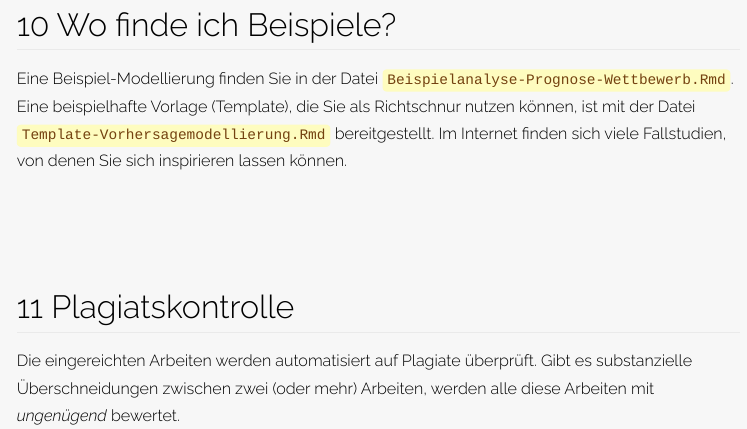
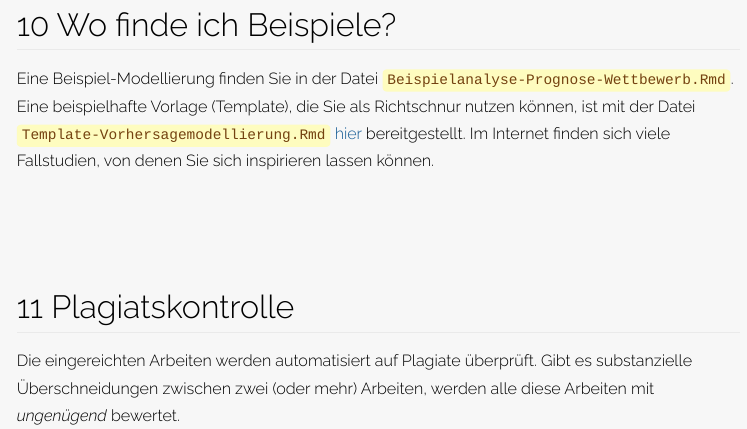
Before and after one commit to sebastiansauer/vorhersagemodellierung, an R Markdown document (Hinweise-Prognosewettbewerb.Rmd): the page in a window 1100 px wide, from 7820 px down. The pictures show the output file Hinweise-Prognosewettbewerb.html that the author committed with the source, opened offline.

Commit message:
add link to materials

```diff
--- a/Hinweise-Prognosewettbewerb.Rmd
+++ b/Hinweise-Prognosewettbewerb.Rmd
@@ -290,7 +290,9 @@ Eine gute Modellierung auf den *Trainingsdaten* (z.B. hohes $R^2$) bedeutet nich
 # Wo finde ich Beispiele?
 
 
-Eine Beispiel-Modellierung finden Sie in der Datei `Beispielanalyse-Prognose-Wettbewerb.Rmd`. Eine beispielhafte Vorlage (Template), die Sie als Richtschnur nutzen können, ist mit der Datei `Template-Vorhersagemodellierung.Rmd` bereitgestellt. Im Internet finden sich viele Fallstudien, von denen Sie sich inspirieren lassen können.
+Eine Beispiel-Modellierung finden Sie in der Datei `Beispielanalyse-Prognose-Wettbewerb.Rmd`.
+Eine beispielhafte Vorlage (Template), die Sie als Richtschnur nutzen können, ist mit der Datei `Template-Vorhersagemodellierung.Rmd` [hier](https://github.com/sebastiansauer/vorhersagemodellierung/tree/main/Material) bereitgestellt.
+Im Internet finden sich viele Fallstudien, von denen Sie sich inspirieren lassen können.
 
 
 
```
Also changed, not shown: Hinweise-Prognosewettbewerb.html.
